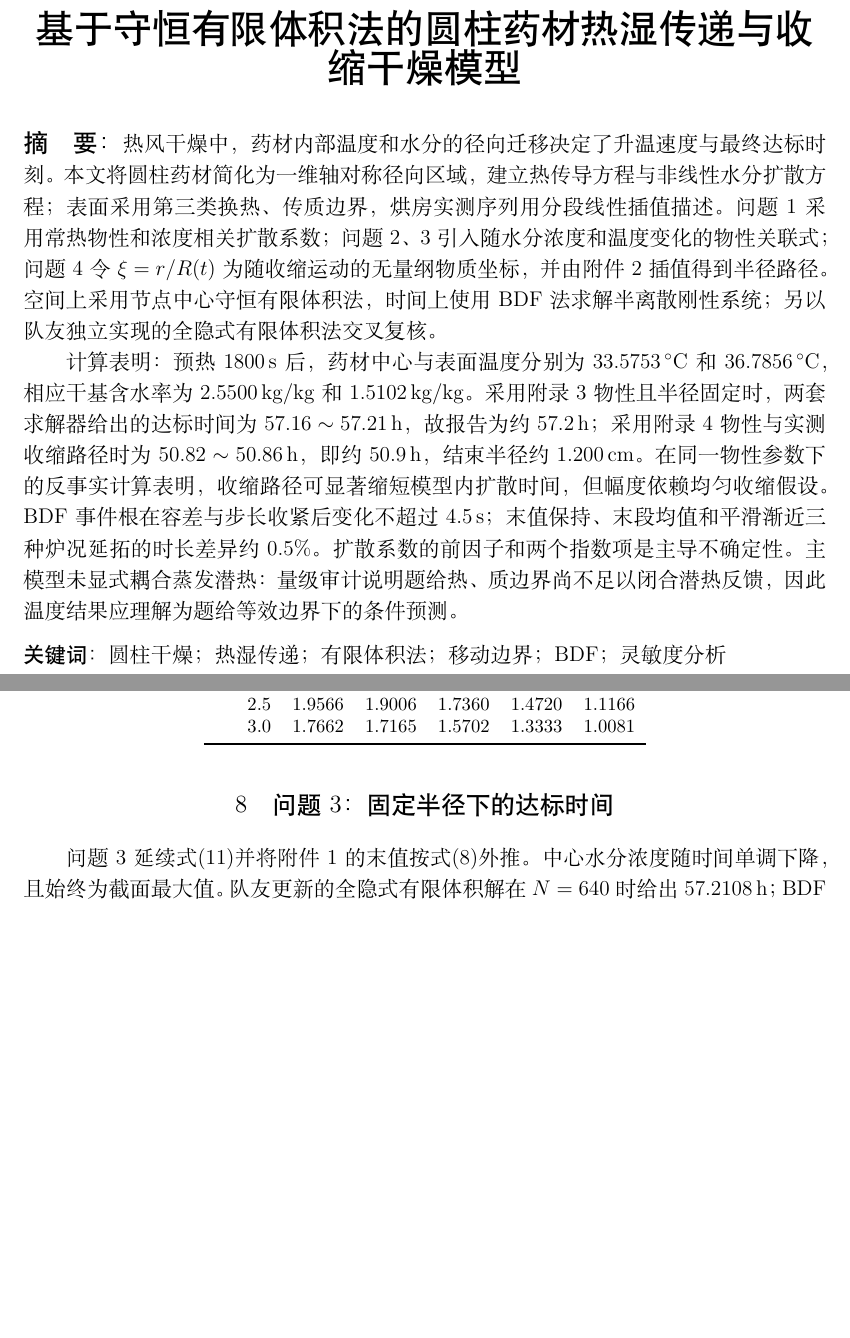
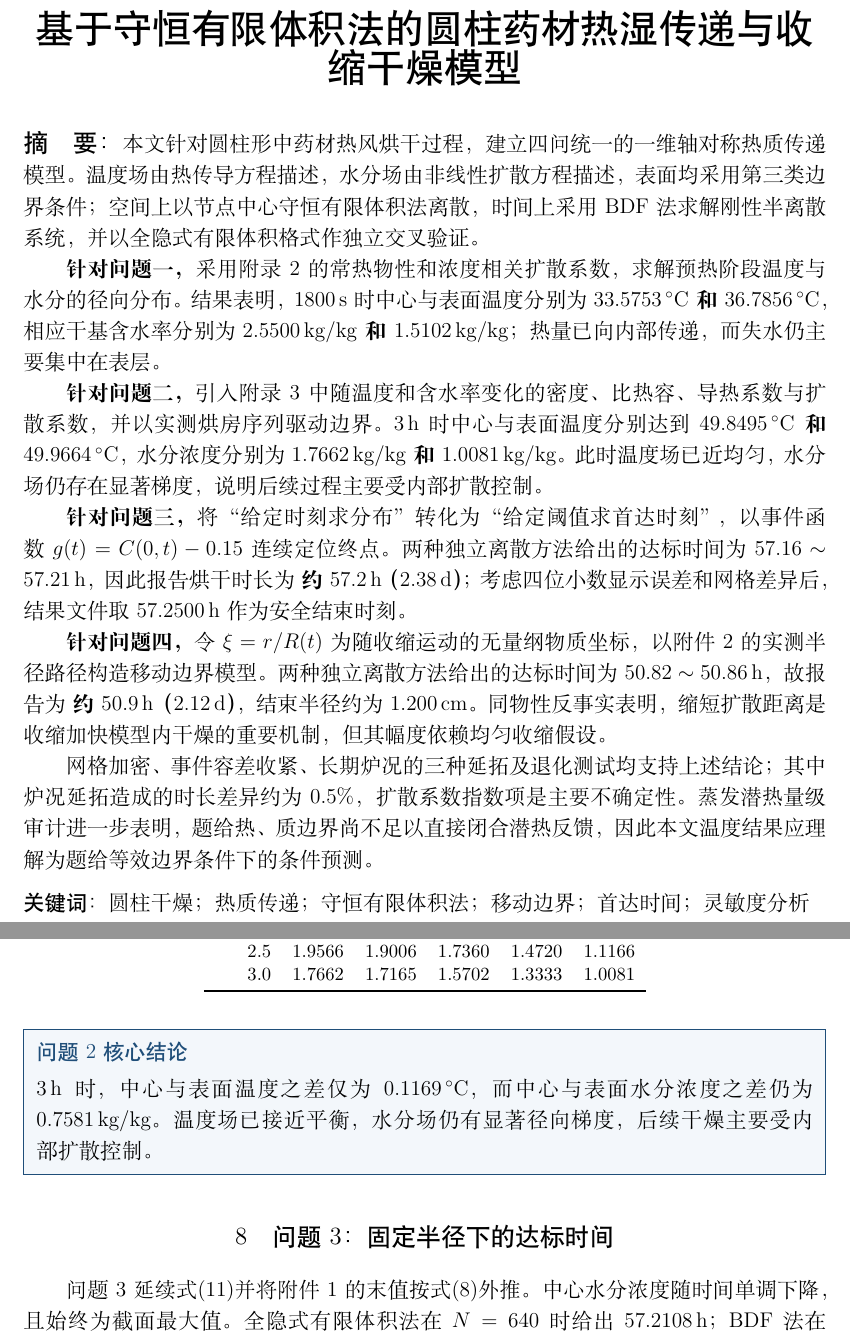
Before and after one commit to 1590192548cyl-lgtm/cumcm-2026, a LaTeX document (paper/problem_a/problem_a_paper_cc_v03.tex): two parts of pages 1 and 8 of 15 before the commit and two parts of pages 1 and 9 of 16 after it, joined at a grey line, cut so that both start at the same text, the shorter picture padded with empty space. The pictures show the PDF file paper/problem_a/problem_a_paper_cc_v03.pdf that the author committed with the source.

Commit message:
docs: 重写摘要并突出四问结论

```diff
--- a/paper/problem_a/problem_a_paper_cc_v03.tex
+++ b/paper/problem_a/problem_a_paper_cc_v03.tex
@@ -39,12 +51,20 @@
 
 \vspace{0.8em}
 \noindent{\heiti\zihao{4} 摘\quad 要：}
-热风干燥中，药材内部温度和水分的径向迁移决定了升温速度与最终达标时刻。本文将圆柱药材简化为一维轴对称径向区域，建立热传导方程与非线性水分扩散方程；表面采用第三类换热、传质边界，烘房实测序列用分段线性插值描述。问题 1 采用常热物性和浓度相关扩散系数；问题 2、3 引入随水分浓度和温度变化的物性关联式；问题 4 令 $\xi=r/R(t)$ 为随收缩运动的无量纲物质坐标，并由附件 2 插值得到半径路径。空间上采用节点中心守恒有限体积法，时间上使用 BDF 法求解半离散刚性系统；另以队友独立实现的全隐式有限体积法交叉复核。
+本文针对圆柱形中药材热风烘干过程，建立四问统一的一维轴对称热质传递模型。温度场由热传导方程描述，水分场由非线性扩散方程描述，表面均采用第三类边界条件；空间上以节点中心守恒有限体积法离散，时间上采用 BDF 法求解刚性半离散系统，并以全隐式有限体积格式作独立交叉验证。
 
-计算表明：预热 $1800\unit{s}$ 后，药材中心与表面温度分别为 $33.5753\,^{\circ}\mathrm{C}$ 和 $36.7856\,^{\circ}\mathrm{C}$，相应干基含水率为 $2.5500\unit{kg/kg}$ 和 $1.5102\unit{kg/kg}$。采用附录 3 物性且半径固定时，两套求解器给出的达标时间为 $57.16\sim57.21\unit{h}$，故报告为约 $57.2\unit{h}$；采用附录 4 物性与实测收缩路径时为 $50.82\sim50.86\unit{h}$，即约 $50.9\unit{h}$，结束半径约 $1.200\unit{cm}$。在同一物性参数下的反事实计算表明，收缩路径可显著缩短模型内扩散时间，但幅度依赖均匀收缩假设。BDF 事件根在容差与步长收紧后变化不超过 $4.5\unit{s}$；末值保持、末段均值和平滑渐近三种炉况延拓的时长差异约 $0.5\%$。扩散系数的前因子和两个指数项是主导不确定性。主模型未显式耦合蒸发潜热：量级审计说明题给热、质边界尚不足以闭合潜热反馈，因此温度结果应理解为题给等效边界下的条件预测。
+\textbf{针对问题一，}采用附录 2 的常热物性和浓度相关扩散系数，求解预热阶段温度与水分的径向分布。结果表明，$1800\unit{s}$ 时中心与表面温度分别为 \textbf{$33.5753\,^{\circ}\mathrm{C}$ 和 $36.7856\,^{\circ}\mathrm{C}$}，相应干基含水率分别为 \textbf{$2.5500\unit{kg/kg}$ 和 $1.5102\unit{kg/kg}$}；热量已向内部传递，而失水仍主要集中在表层。
+
+\textbf{针对问题二，}引入附录 3 中随温度和含水率变化的密度、比热容、导热系数与扩散系数，并以实测烘房序列驱动边界。$3\unit{h}$ 时中心与表面温度分别达到 \textbf{$49.8495\,^{\circ}\mathrm{C}$ 和 $49.9664\,^{\circ}\mathrm{C}$}，水分浓度分别为 \textbf{$1.7662\unit{kg/kg}$ 和 $1.0081\unit{kg/kg}$}。此时温度场已近均匀，水分场仍存在显著梯度，说明后续过程主要受内部扩散控制。
+
+\textbf{针对问题三，}将“给定时刻求分布”转化为“给定阈值求首达时刻”，以事件函数 $g(t)=C(0,t)-0.15$ 连续定位终点。两种独立离散方法给出的达标时间为 $57.16\sim57.21\unit{h}$，因此报告烘干时长为 \textbf{约 $57.2\unit{h}$（$2.38\unit{d}$）}；考虑四位小数显示误差和网格差异后，结果文件取 $57.2500\unit{h}$ 作为安全结束时刻。
+
+\textbf{针对问题四，}令 $\xi=r/R(t)$ 为随收缩运动的无量纲物质坐标，以附件 2 的实测半径路径构造移动边界模型。两种独立离散方法给出的达标时间为 $50.82\sim50.86\unit{h}$，故报告为 \textbf{约 $50.9\unit{h}$（$2.12\unit{d}$）}，结束半径约为 \textbf{$1.200\unit{cm}$}。同物性反事实表明，缩短扩散距离是收缩加快模型内干燥的重要机制，但其幅度依赖均匀收缩假设。
+
+网格加密、事件容差收紧、长期炉况的三种延拓及退化测试均支持上述结论；其中炉况延拓造成的时长差异约为 $0.5\%$，扩散系数指数项是主要不确定性。蒸发潜热量级审计进一步表明，题给热、质边界尚不足以直接闭合潜热反馈，因此本文温度结果应理解为题给等效边界条件下的条件预测。
 
 \vspace{0.6em}
-\noindent{\heiti 关键词：}圆柱干燥；热湿传递；有限体积法；移动边界；BDF；灵敏度分析
+\noindent{\heiti 关键词：}圆柱干燥；热质传递；守恒有限体积法；移动边界；首达时间；灵敏度分析
 
 \newpage
 \pagenumbering{arabic}
@@ -341,6 +361,8 @@ C_{\max}^{(N)}(t)+\varepsilon_C<0.14995,
 \end{tabular}
 \end{table}
 
+\resultbox{问题 1 核心结论}{预热 $1800\unit{s}$ 后，中心与表面温度分别为 $33.5753\,^{\circ}\mathrm{C}$ 和 $36.7856\,^{\circ}\mathrm{C}$，中心与表面水分浓度分别为 $2.5500\unit{kg/kg}$ 和 $1.5102\unit{kg/kg}$。升温已传至内部，而失水仍集中于外层，传热快于传质。}
+
 \section{问题 2：变物性完整烘干模型}
 
 问题 2 用式\eqref{eq:appendix3}替换常物性，仍令 $R=2\unit{cm}$。前 $3\unit{h}$ 完全处于附件 1 的观测范围内，不涉及长期外推。正式网格取 $N=1280$。图\ref{fig:q2profiles}表明，温度场在 $3\unit{h}$ 内已接近 $50\,^{\circ}\mathrm{C}$，但水分仍保留明显径向梯度，说明后续干燥时长主要受内部传质控制；详细节点值列于表\ref{tab:q2temperature}和表\ref{tab:q2moisture}。
@@ -390,5 +412,7 @@ C_{\max}^{(N)}(t)+\varepsilon_C<0.14995,
 \end{tabular}
 \end{table}
 
+\resultbox{问题 2 核心结论}{$3\unit{h}$ 时，中心与表面温度之差仅为 $0.1169\,^{\circ}\mathrm{C}$，而中心与表面水分浓度之差仍为 $0.7581\unit{kg/kg}$。温度场已接近平衡，水分场仍有显著径向梯度，后续干燥主要受内部扩散控制。}
+
 \section{问题 3：固定半径下的达标时间}
 
@@ -421,5 +445,7 @@ t_{\mathrm{dry},3}\approx57.2\unit{h}\approx2.38\unit{d}.
 \end{tabular}
 \end{table}
 
+\resultbox{问题 3 核心结论}{固定半径且采用附录 3 物性时，理论达标时间为约 $57.2\unit{h}$（$2.38\unit{d}$）。结果文件取 $57.2500\unit{h}$ 作为安全结束时刻，此时 $C_{\max}+\varepsilon_C=0.1499443\unit{kg/kg}<0.14995\unit{kg/kg}$，四位小数显示下仍满足全域达标要求。}
+
 \section{问题 4：考虑半径收缩的烘干时间}
 
@@ -463,6 +489,8 @@ t_{\mathrm{dry},4}\approx50.9\unit{h}\approx2.12\unit{d},
 \end{table}
 
 表\ref{tab:q4}中的“--”表示 $1.5\unit{cm}$ 已位于收缩后药材表面之外，因此该物理位置不再定义药材内部水分浓度。结果文件仍保留题目模板的固定距离列，同时增设“药材表面”列；超出瞬时半径的单元格保持空白。
+
+\resultbox{问题 4 核心结论}{采用附录 4 物性与实测收缩路径时，理论达标时间为约 $50.9\unit{h}$（$2.12\unit{d}$），结束半径约为 $1.200\unit{cm}$。结果文件取 $50.8833\unit{h}$ 作为安全结束时刻，满足 $C_{\max}+\varepsilon_C=0.1499204\unit{kg/kg}<0.14995\unit{kg/kg}$。}
 
 \section{模型检验、反事实与灵敏度分析}
 
@@ -509,7 +537,7 @@ I_C(t)=\int_0^1 \xi C(\xi,t)\,\dif\xi,
 \toprule
 方法 & 问题 3 & 问题 4 \\
 \midrule
-全隐式有限体积（队友更新基线） & 57.2108 & 50.8634 \\
+全隐式有限体积（独立离散） & 57.2108 & 50.8634 \\
 BDF，$\mathrm{rtol}=2\times10^{-6}$，$\Delta t_{\max}=60\unit{s}$ & 57.1603 & 50.8241 \\
 BDF，$\mathrm{rtol}=2\times10^{-7}$，$\Delta t_{\max}=60\unit{s}$ & 57.1591 & 50.8230 \\
 BDF，$\mathrm{rtol}=2\times10^{-8}$，$\Delta t_{\max}=30\unit{s}$ & 57.1588 & 50.8228 \\
@@ -622,7 +650,17 @@ $D_0$ 改变 $\pm20\%$ 时，两问时长约变化 $-14.6\%\sim+22.2\%$；$a_C$
 
 \section{结论}
 
-本文建立了可覆盖四问的一维圆柱热湿传递数值模型。问题 1 在常热物性和浓度相关扩散系数下揭示了预热期的表里梯度；问题 2 的变物性结果表明温度场比水分场更快均匀。固定半径、附录 3 物性下，两套求解器支持约 $57.2\unit{h}$ 的达标时长；附录 4 物性与附件 2 收缩路径下约为 $50.9\unit{h}$。同物性反事实支持“收缩缩短扩散距离并加快模型内干燥”的机制判断，但其幅度不应脱离均匀收缩闭合作普遍推广。事件容差、长期边界延拓、有效 PDE 积分平衡和退化测试均通过相应门槛；扩散关系的指数项和潜热闭合仍是下一步实验标定的重点。
+本文建立了覆盖四问的一维圆柱热质传递数值模型，主要结论如下。
+
+\textbf{问题 1：}预热 $1800\unit{s}$ 后，中心与表面温度分别为 $33.5753\,^{\circ}\mathrm{C}$ 和 $36.7856\,^{\circ}\mathrm{C}$，水分浓度分别为 $2.5500\unit{kg/kg}$ 和 $1.5102\unit{kg/kg}$。温升已传至内部，而失水主要发生在表层。
+
+\textbf{问题 2：}$3\unit{h}$ 时中心与表面温度仅相差 $0.1169\,^{\circ}\mathrm{C}$，水分浓度仍相差 $0.7581\unit{kg/kg}$。温度场先于水分场趋于均匀，后续烘干主要受内部扩散控制。
+
+\textbf{问题 3：}固定半径、附录 3 物性下的理论达标时间为约 $57.2\unit{h}$；计入显示误差和网格差异后，安全结束时刻取 $57.2500\unit{h}$。
+
+\textbf{问题 4：}附录 4 物性与实测收缩路径下的理论达标时间为约 $50.9\unit{h}$，结束半径约为 $1.200\unit{cm}$；安全结束时刻取 $50.8833\unit{h}$。同物性反事实支持“收缩缩短扩散距离并加快模型内干燥”的机制判断，但具体幅度依赖均匀收缩闭合，不能脱离模型设定作普遍推广。
+
+事件容差、长期边界延拓、有效 PDE 积分平衡和退化测试均通过相应检验。扩散关系的指数项是时长预测的主要不确定性；蒸发潜热仍需在补充干物质密度、平衡含水率和有效汽化潜热后进行严格耦合。
 
 \section*{AI 工具使用声明}
 
```
Also changed, not shown: paper/problem_a/problem_a_paper_cc_v03.pdf, paper/problem_a/problem_a_paper_cc_v03.tex (20 more changed lines).
